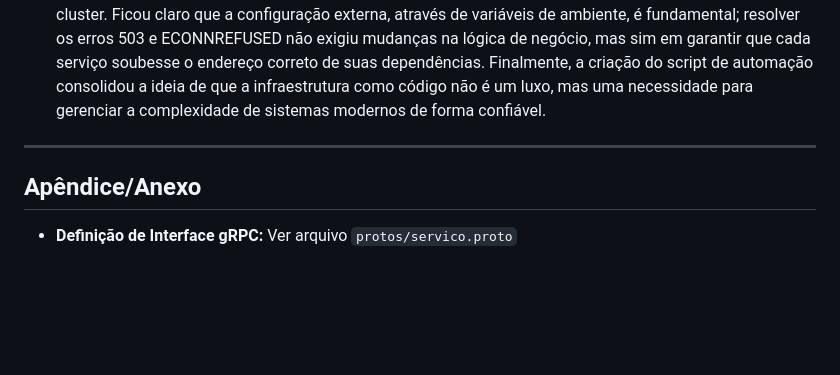
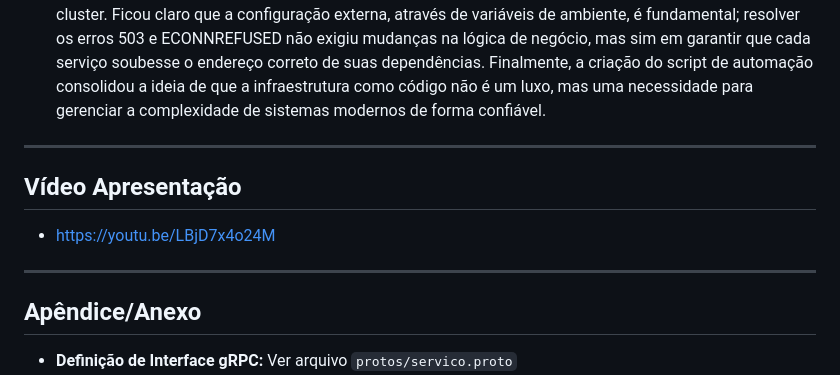
Before and after one commit to BrunoHenrique00/microservices-grpc, a Markdown page: relatorio.md, the part around the change. GitHub-like rendering; blank space fills up the shorter version.

```diff
--- a/relatorio.md
+++ b/relatorio.md
@@ -180,6 +180,12 @@ O experimento demonstrou, na prática, as vantagens do gRPC em relação ao REST
 
 ---
 
+## Vídeo Apresentação
+
+- https://youtu.be/LBjD7x4o24M
+
+---
+
 ## Apêndice/Anexo
 
 - **Definição de Interface gRPC:** Ver arquivo `protos/servico.proto`
```
